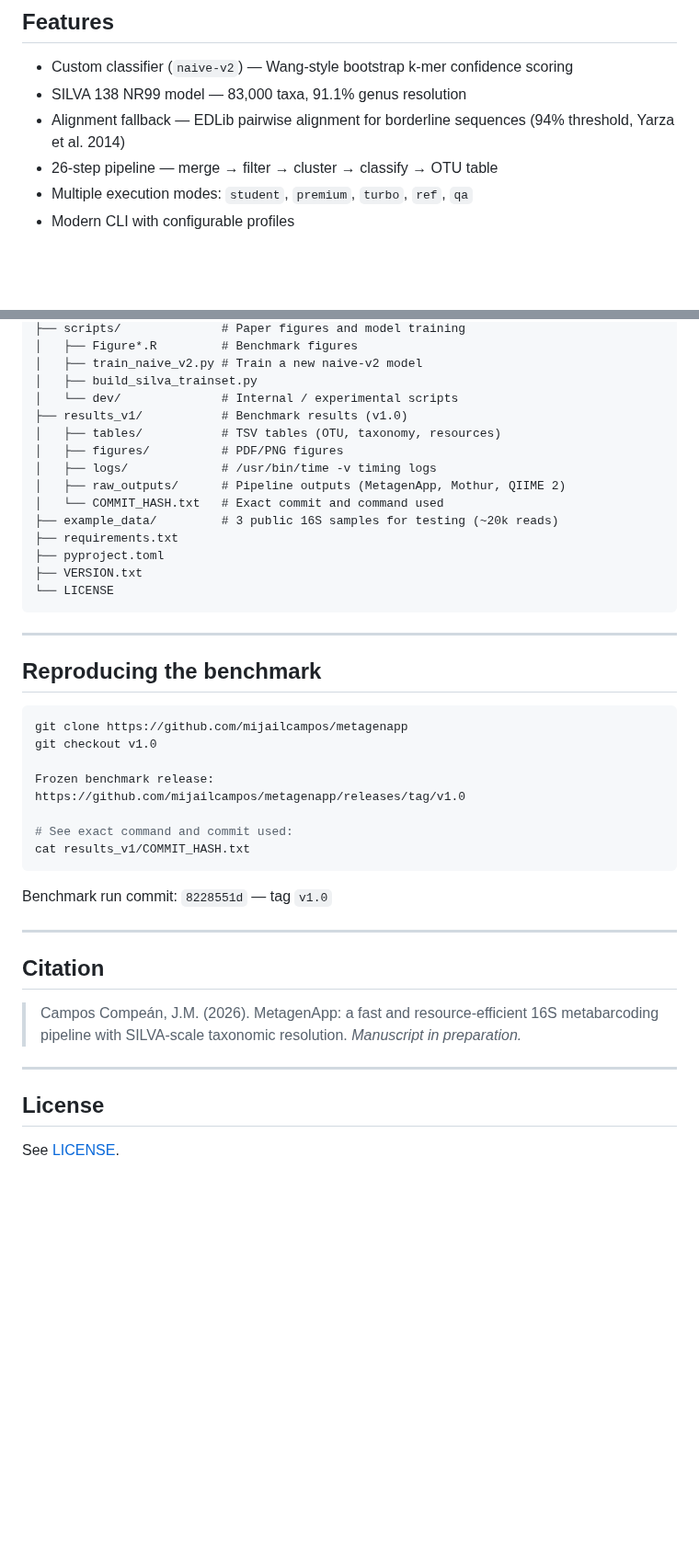
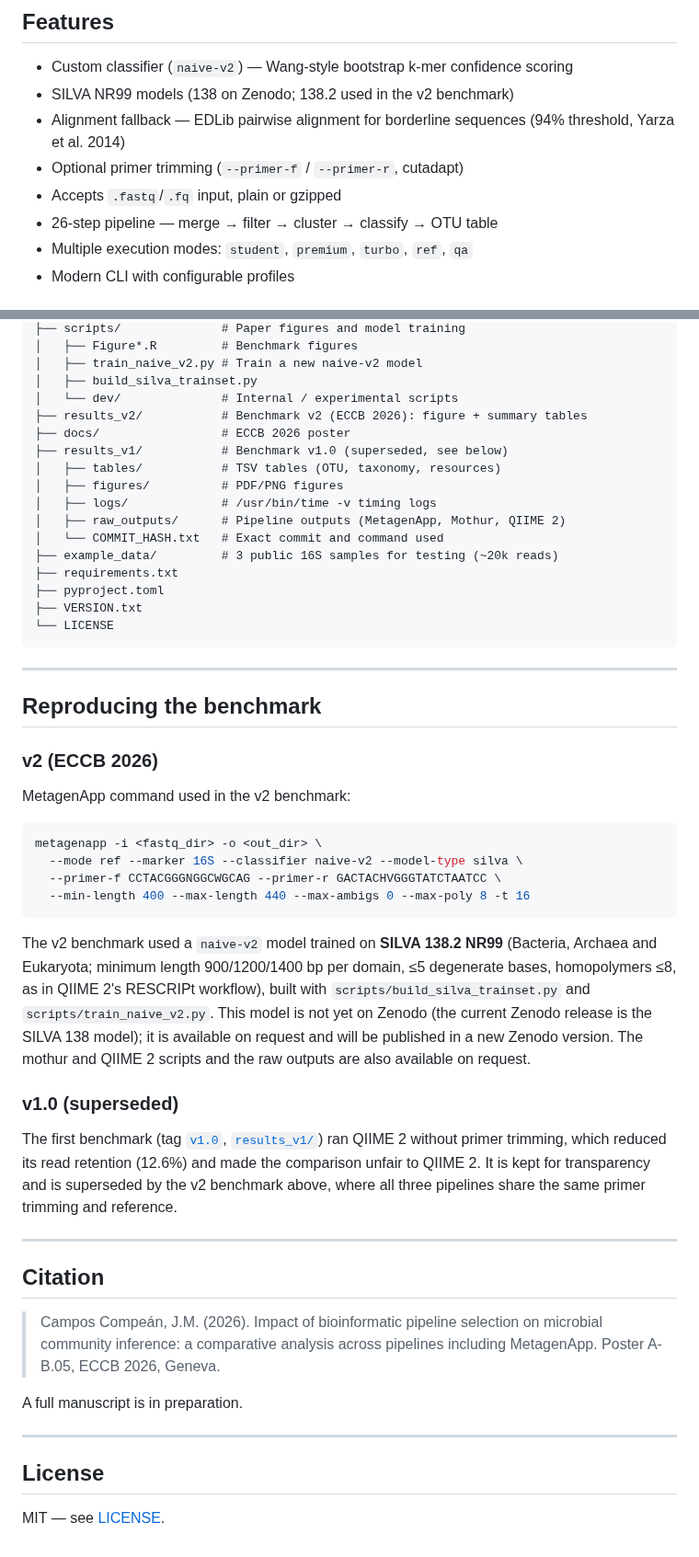
Before and after one commit to mijailcampos/metagenapp, a Markdown page: README.md, 2 parts joined by grey strips. Shown at 92% size. Rendered like a GitHub page; blank space fills up the shorter version.

````diff
--- a/README.md
+++ b/README.md
@@ -39,8 +66,10 @@ Benchmark data and figures are in [`results_v1/`](results_v1/).
 ## Features
 
 - Custom classifier (`naive-v2`) — Wang-style bootstrap k-mer confidence scoring
-- SILVA 138 NR99 model — 83,000 taxa, 91.1% genus resolution
+- SILVA NR99 models (138 on Zenodo; 138.2 used in the v2 benchmark)
 - Alignment fallback — EDLib pairwise alignment for borderline sequences (94% threshold, Yarza et al. 2014)
+- Optional primer trimming (`--primer-f` / `--primer-r`, cutadapt)
+- Accepts `.fastq`/`.fq` input, plain or gzipped
 - 26-step pipeline — merge → filter → cluster → classify → OTU table
 - Multiple execution modes: `student`, `premium`, `turbo`, `ref`, `qa`
 - Modern CLI with configurable profiles
@@ -170,7 +199,9 @@ metagenapp/
 │   ├── train_naive_v2.py # Train a new naive-v2 model
 │   ├── build_silva_trainset.py
 │   └── dev/              # Internal / experimental scripts
-├── results_v1/           # Benchmark results (v1.0)
+├── results_v2/           # Benchmark v2 (ECCB 2026): figure + summary tables
+├── docs/                 # ECCB 2026 poster
+├── results_v1/           # Benchmark v1.0 (superseded, see below)
 │   ├── tables/           # TSV tables (OTU, taxonomy, resources)
 │   ├── figures/          # PDF/PNG figures
 │   ├── logs/             # /usr/bin/time -v timing logs
@@ -187,28 +218,46 @@ metagenapp/
 
 ## Reproducing the benchmark
 
+### v2 (ECCB 2026)
+
+MetagenApp command used in the v2 benchmark:
+
 ```bash
-git clone https://github.com/mijailcampos/metagenapp
-git checkout v1.0
-
-Frozen benchmark release:
-https://github.com/mijailcampos/metagenapp/releases/tag/v1.0
-
-# See exact command and commit used:
-cat results_v1/COMMIT_HASH.txt
+metagenapp -i <fastq_dir> -o <out_dir> \
+  --mode ref --marker 16S --classifier naive-v2 --model-type silva \
+  --primer-f CCTACGGGNGGCWGCAG --primer-r GACTACHVGGGTATCTAATCC \
+  --min-length 400 --max-length 440 --max-ambigs 0 --max-poly 8 -t 16
 ```
 
-Benchmark run commit: `8228551d` — tag `v1.0`
+The v2 benchmark used a `naive-v2` model trained on **SILVA 138.2 NR99**
+(Bacteria, Archaea and Eukaryota; minimum length 900/1200/1400 bp per domain,
+≤5 degenerate bases, homopolymers ≤8, as in QIIME 2's RESCRIPt workflow), built
+with `scripts/build_silva_trainset.py` and `scripts/train_naive_v2.py`.
+This model is not yet on Zenodo (the current Zenodo
+release is the SILVA 138 model); it is available on request and will be
+published in a new Zenodo version. The mothur and QIIME 2 scripts and
+the raw outputs are also available on request.
+
+### v1.0 (superseded)
+
+The first benchmark (tag [`v1.0`](https://github.com/mijailcampos/metagenapp/releases/tag/v1.0),
+[`results_v1/`](results_v1/)) ran QIIME 2 without primer trimming, which
+reduced its read retention (12.6%) and made the comparison unfair to QIIME 2.
+It is kept for transparency and is superseded by the v2 benchmark above,
+where all three pipelines share the same primer trimming and reference.
 
 ---
 
 ## Citation
 
-> Campos Compeán, J.M. (2026). MetagenApp: a fast and resource-efficient 16S
-> metabarcoding pipeline with SILVA-scale taxonomic resolution. *Manuscript in preparation.*
+> Campos Compeán, J.M. (2026). Impact of bioinformatic pipeline selection on
+> microbial community inference: a comparative analysis across pipelines
+> including MetagenApp. Poster A-B.05, ECCB 2026, Geneva.
+
+A full manuscript is in preparation.
 
 ---
 
 ## License
 
-See [LICENSE](LICENSE).
+MIT — see [LICENSE](LICENSE).
````
Also changed, not shown: other parts of README.md (+50 -23 lines), results_v2/figures/Figure_benchmark_beta_diversity.png (added), 16 other files.
